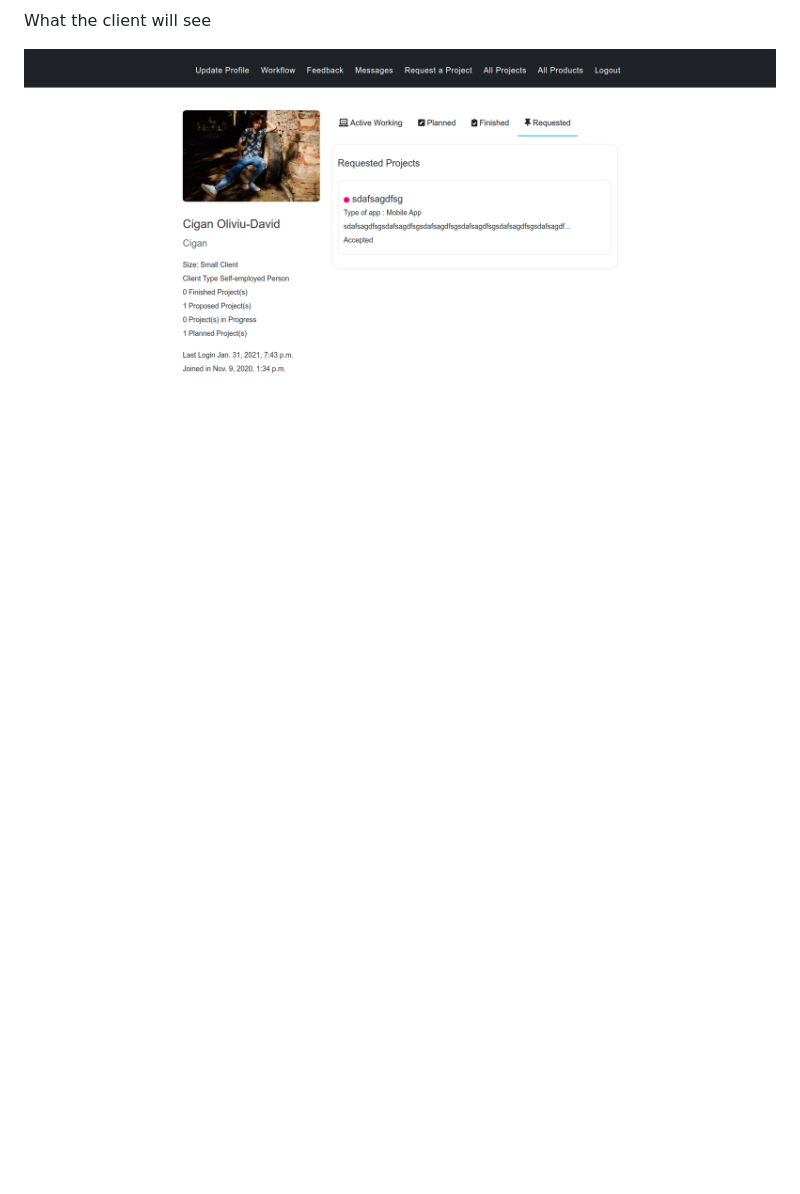
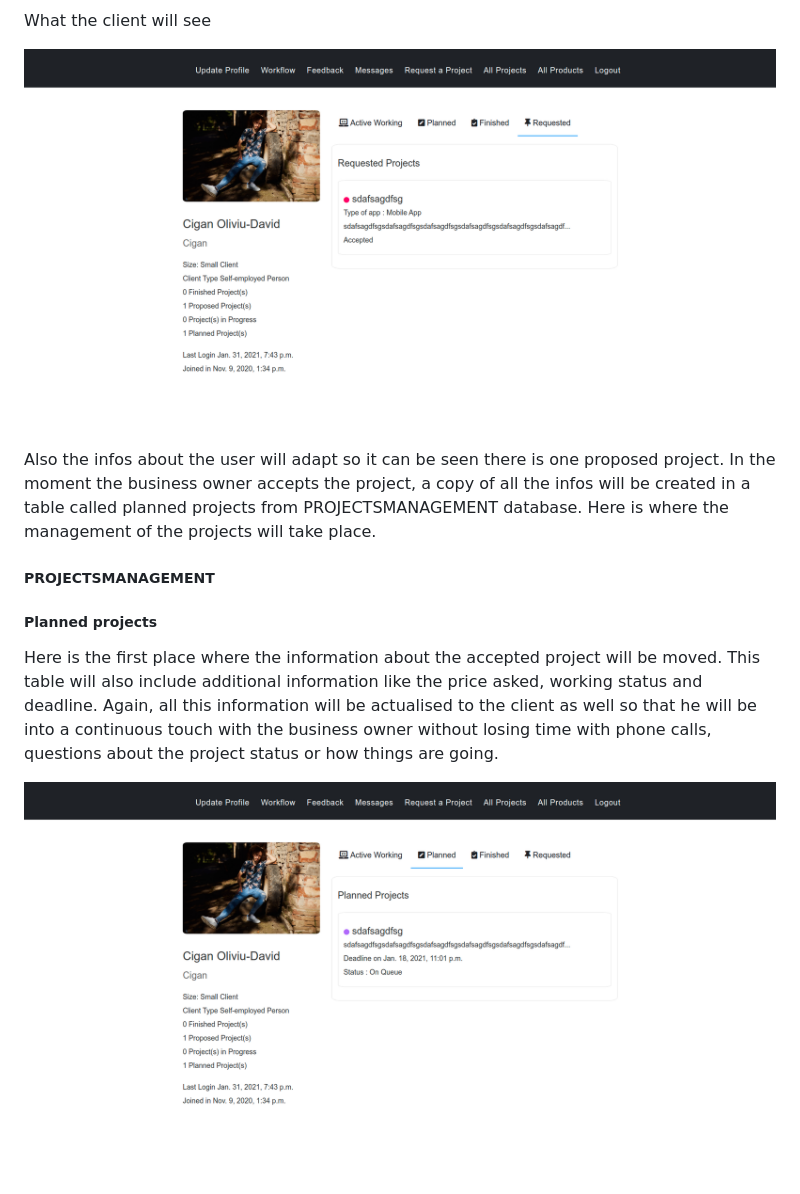
Before and after one commit to CiganEnterprise/CustomerRelationshipManagement, a Markdown page: README.md, the part around the change. Drawn GitHub-style; pictures changed too: CRM_documentation/picture_12.png (added); blank space fills up the shorter version.

```diff
--- a/README.md
+++ b/README.md
@@ -97,3 +97,19 @@ What the business owner will see
 What the client will see
 
 ![Website MainView](CRM_documentation/picture_11.png)
+
+Also the infos about the user will adapt so it can be seen there is one proposed project. In the moment
+the business owner accepts the project, a copy of all the infos will be created in a table called planned
+projects from  PROJECTSMANAGEMENT database. Here is where the management of the projects will take place.
+
+##### PROJECTSMANAGEMENT
+
+##### Planned projects
+
+Here is the first place where the information about the accepted project will be moved. This table will
+also include additional information like the price asked, working status and deadline. Again, all this
+information will be actualised to the client as well so that he will be into a continuous
+touch with the business owner without losing time with phone calls, questions about the project status
+or how things are going.
+
+![Website MainView](CRM_documentation/picture_12.png)
```
